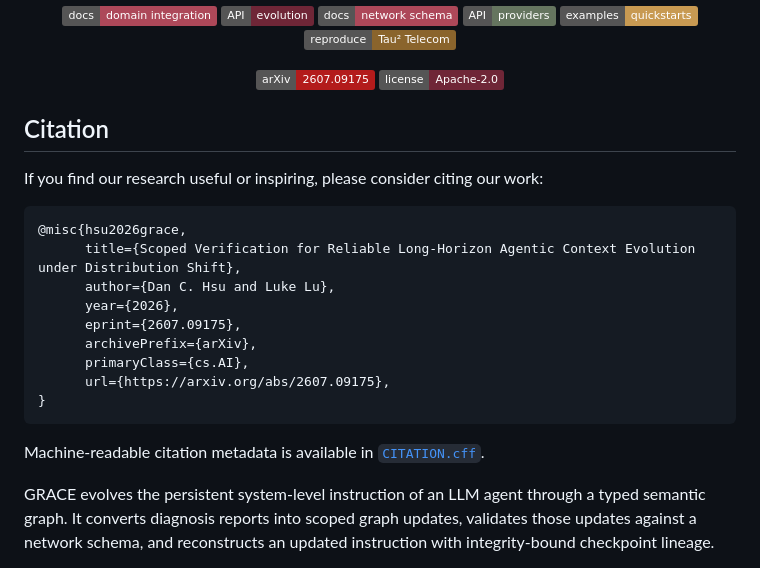
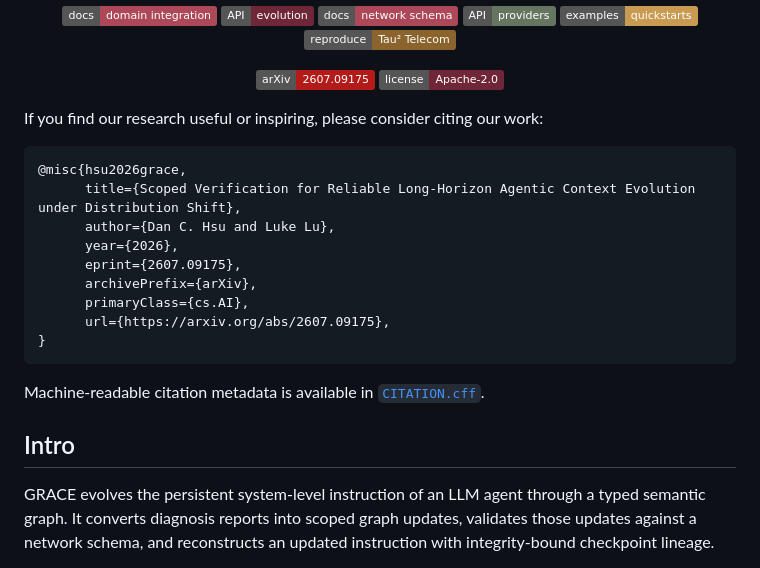
Before and after one commit to RedMind-Research/GRACE, a Markdown page: README.md, the part around the change. Drawn GitHub-style; badges without logos.

````diff
--- a/README.md
+++ b/README.md
@@ -22,7 +22,6 @@
 
 <!-- markdownlint-enable MD033 MD041 -->
 
-## Citation
 
 If you find our research useful or inspiring, please consider citing our work:
 
@@ -39,6 +38,8 @@ If you find our research useful or inspiring, please consider citing our work:
 ```
 
 Machine-readable citation metadata is available in [`CITATION.cff`](https://github.com/RedMind-Research/GRACE/blob/main/CITATION.cff).
+
+## Intro
 
 GRACE evolves the persistent system-level instruction of an LLM agent through a typed semantic graph. It converts diagnosis reports into scoped graph updates, validates those updates against a network schema, and reconstructs an updated instruction with integrity-bound checkpoint lineage.
 
````
